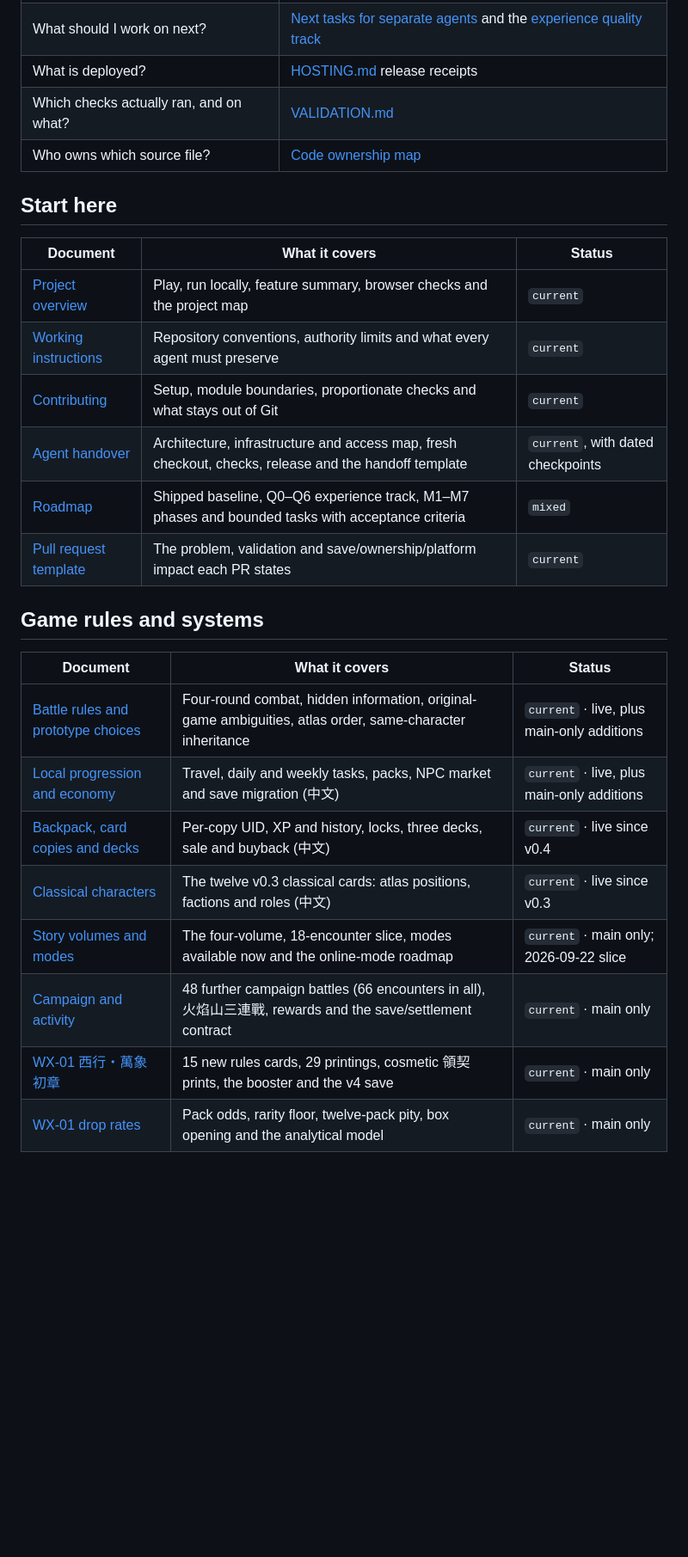
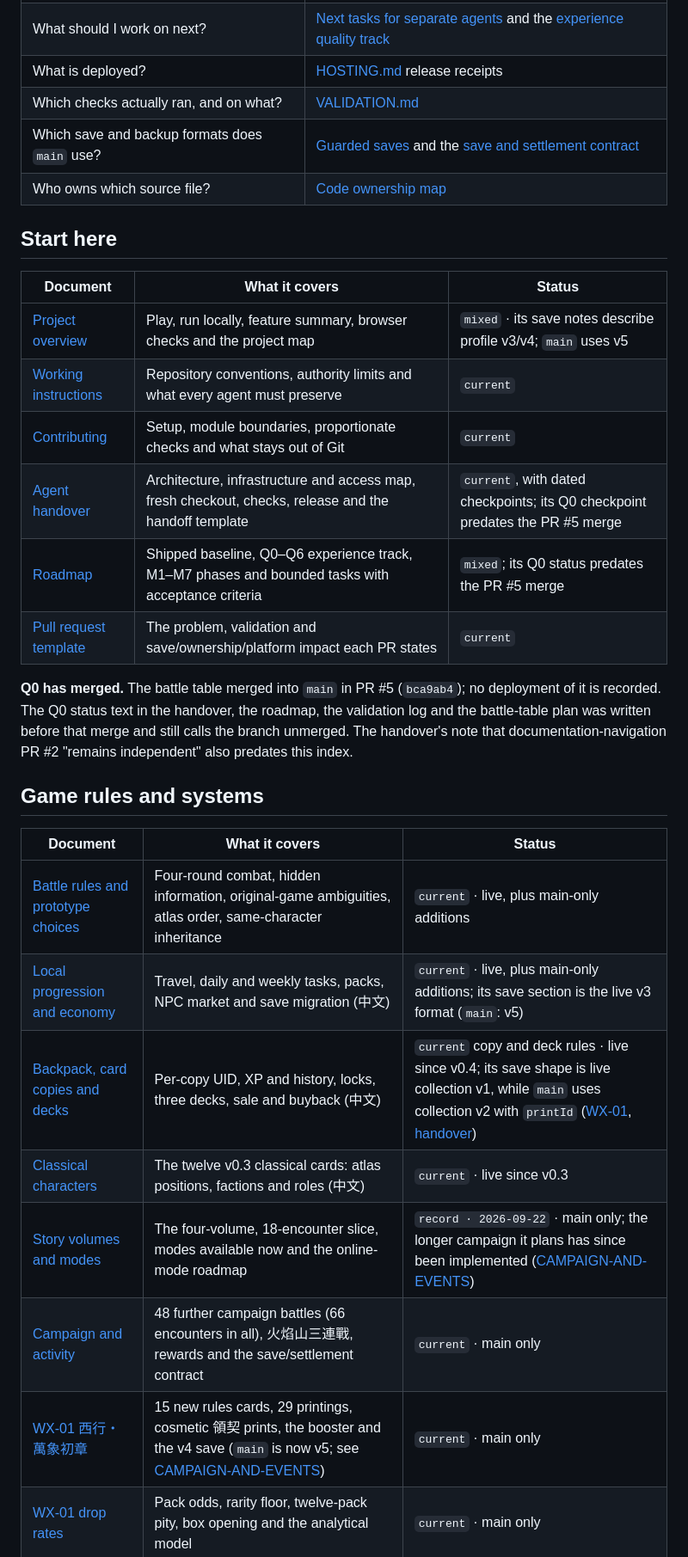
Before and after one commit to cambridgetcg/mythseal, a Markdown page: docs/README.md, the part around one of its changes. Shown at 86% size. GitHub-like rendering; blank space fills up the shorter version.

```diff
--- a/docs/README.md
+++ b/docs/README.md
@@ -32,30 +35,37 @@ version is actually live; a merge, push or documentation change deploys nothing.
 | What should I work on next? | [Next tasks for separate agents](../ROADMAP.md#next-tasks-suitable-for-separate-agents) and the [experience quality track](../ROADMAP.md#experience-quality-track) |
 | What is deployed? | [HOSTING.md](HOSTING.md) release receipts |
 | Which checks actually ran, and on what? | [VALIDATION.md](VALIDATION.md) |
+| Which save and backup formats does `main` use? | [Guarded saves](HANDOVER.md#playable-local-wx-01-and-guarded-saves) and the [save and settlement contract](CAMPAIGN-AND-EVENTS.md#save-and-settlement-contract) |
 | Who owns which source file? | [Code ownership map](HANDOVER.md#code-ownership-map) |
 
 ## Start here
 
 | Document | What it covers | Status |
 | --- | --- | --- |
-| [Project overview](../README.md) | Play, run locally, feature summary, browser checks and the project map | `current` |
+| [Project overview](../README.md) | Play, run locally, feature summary, browser checks and the project map | `mixed` · its save notes describe profile v3/v4; `main` uses v5 |
 | [Working instructions](../AGENTS.md) | Repository conventions, authority limits and what every agent must preserve | `current` |
 | [Contributing](../CONTRIBUTING.md) | Setup, module boundaries, proportionate checks and what stays out of Git | `current` |
-| [Agent handover](HANDOVER.md) | Architecture, infrastructure and access map, fresh checkout, checks, release and the handoff template | `current`, with dated checkpoints |
-| [Roadmap](../ROADMAP.md) | Shipped baseline, Q0–Q6 experience track, M1–M7 phases and bounded tasks with acceptance criteria | `mixed` |
+| [Agent handover](HANDOVER.md) | Architecture, infrastructure and access map, fresh checkout, checks, release and the handoff template | `current`, with dated checkpoints; its Q0 checkpoint predates the PR #5 merge |
+| [Roadmap](../ROADMAP.md) | Shipped baseline, Q0–Q6 experience track, M1–M7 phases and bounded tasks with acceptance criteria | `mixed`; its Q0 status predates the PR #5 merge |
 | [Pull request template](../.github/pull_request_template.md) | The problem, validation and save/ownership/platform impact each PR states | `current` |
+
+**Q0 has merged.** The battle table merged into `main` in PR #5 (`bca9ab4`); no
+deployment of it is recorded. The Q0 status text in the handover, the roadmap,
+the validation log and the battle-table plan was written before that merge and
+still calls the branch unmerged. The handover's note that
+documentation-navigation PR #2 "remains independent" also predates this index.
 
 ## Game rules and systems
 
 | Document | What it covers | Status |
 | --- | --- | --- |
 | [Battle rules and prototype choices](DESIGN.md) | Four-round combat, hidden information, original-game ambiguities, atlas order, same-character inheritance | `current` · live, plus main-only additions |
-| [Local progression and economy](PROGRESSION.md) | Travel, daily and weekly tasks, packs, NPC market and save migration (中文) | `current` · live, plus main-only additions |
-| [Backpack, card copies and decks](BACKPACK.md) | Per-copy UID, XP and history, locks, three decks, sale and buyback (中文) | `current` · live since v0.4 |
+| [Local progression and economy](PROGRESSION.md) | Travel, daily and weekly tasks, packs, NPC market and save migration (中文) | `current` · live, plus main-only additions; its save section is the live v3 format (`main`: v5) |
+| [Backpack, card copies and decks](BACKPACK.md) | Per-copy UID, XP and history, locks, three decks, sale and buyback (中文) | `current` copy and deck rules · live since v0.4; its save shape is live collection v1, while `main` uses collection v2 with `printId` ([WX-01](EXPANSION-WX01.md), [handover](HANDOVER.md#playable-local-wx-01-and-guarded-saves)) |
 | [Classical characters](CHARACTERS.md) | The twelve v0.3 classical cards: atlas positions, factions and roles (中文) | `current` · live since v0.3 |
-| [Story volumes and modes](STORIES-AND-MODES.md) | The four-volume, 18-encounter slice, modes available now and the online-mode roadmap | `current` · main only; 2026-09-22 slice |
+| [Story volumes and modes](STORIES-AND-MODES.md) | The four-volume, 18-encounter slice, modes available now and the online-mode roadmap | `record · 2026-09-22` · main only; the longer campaign it plans has since been implemented ([CAMPAIGN-AND-EVENTS](CAMPAIGN-AND-EVENTS.md)) |
 | [Campaign and activity](CAMPAIGN-AND-EVENTS.md) | 48 further campaign battles (66 encounters in all), 火焰山三連戰, rewards and the save/settlement contract | `current` · main only |
-| [WX-01 西行・萬象初章](EXPANSION-WX01.md) | 15 new rules cards, 29 printings, cosmetic 領契 prints, the booster and the v4 save | `current` · main only |
+| [WX-01 西行・萬象初章](EXPANSION-WX01.md) | 15 new rules cards, 29 printings, cosmetic 領契 prints, the booster and the v4 save (`main` is now v5; see [CAMPAIGN-AND-EVENTS](CAMPAIGN-AND-EVENTS.md#save-and-settlement-contract)) | `current` · main only |
 | [WX-01 drop rates](WX01-DROP-RATES.md) | Pack odds, rarity floor, twelve-pack pity, box opening and the analytical model | `current` · main only |
 
 ## Interface and game feel
```
Also changed, not shown: other parts of docs/README.md (+11 -8 lines), CONTRIBUTING.md (+30 -13 lines), docs/TOOLKIT.md (+5 -6 lines).
